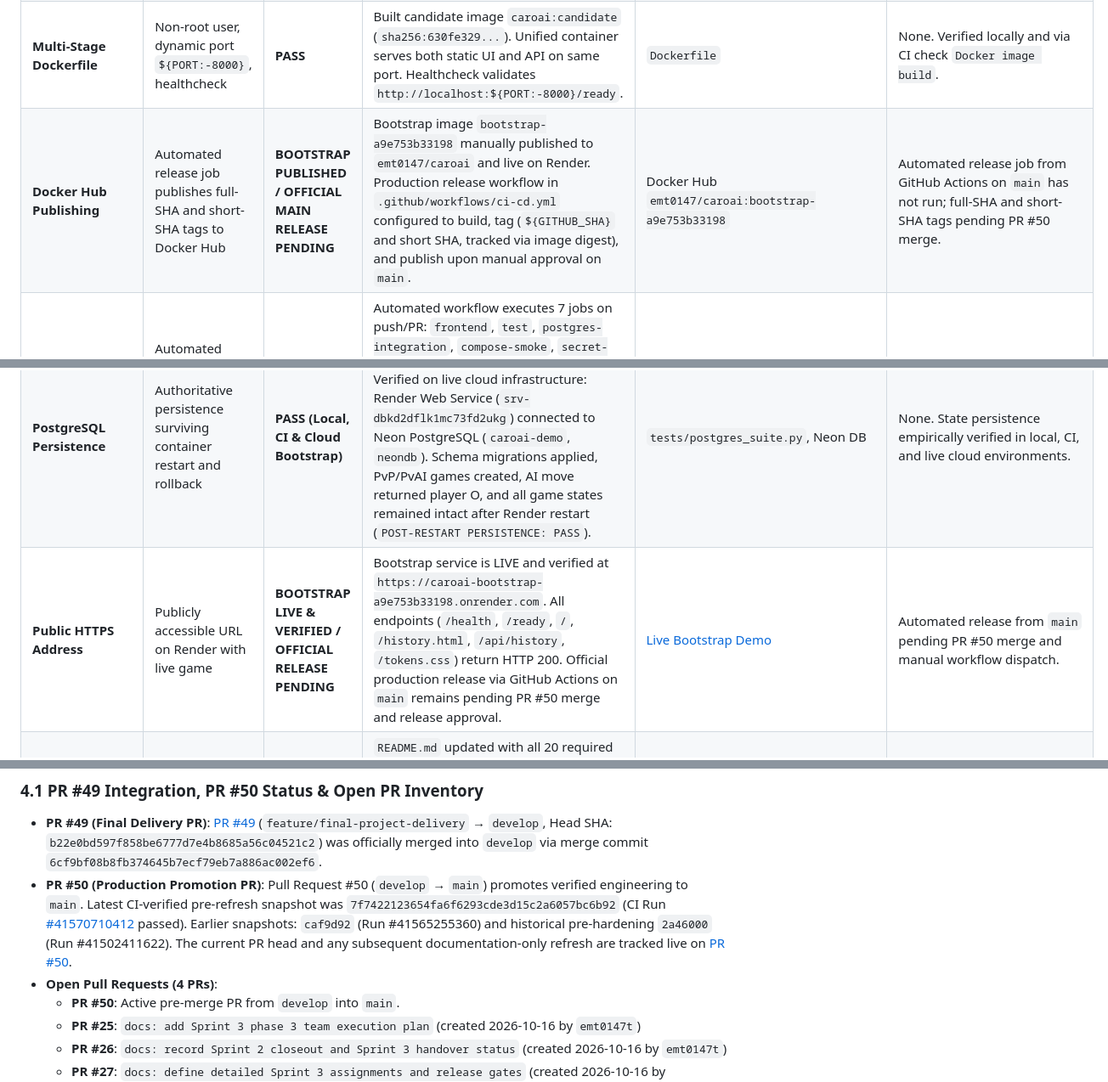
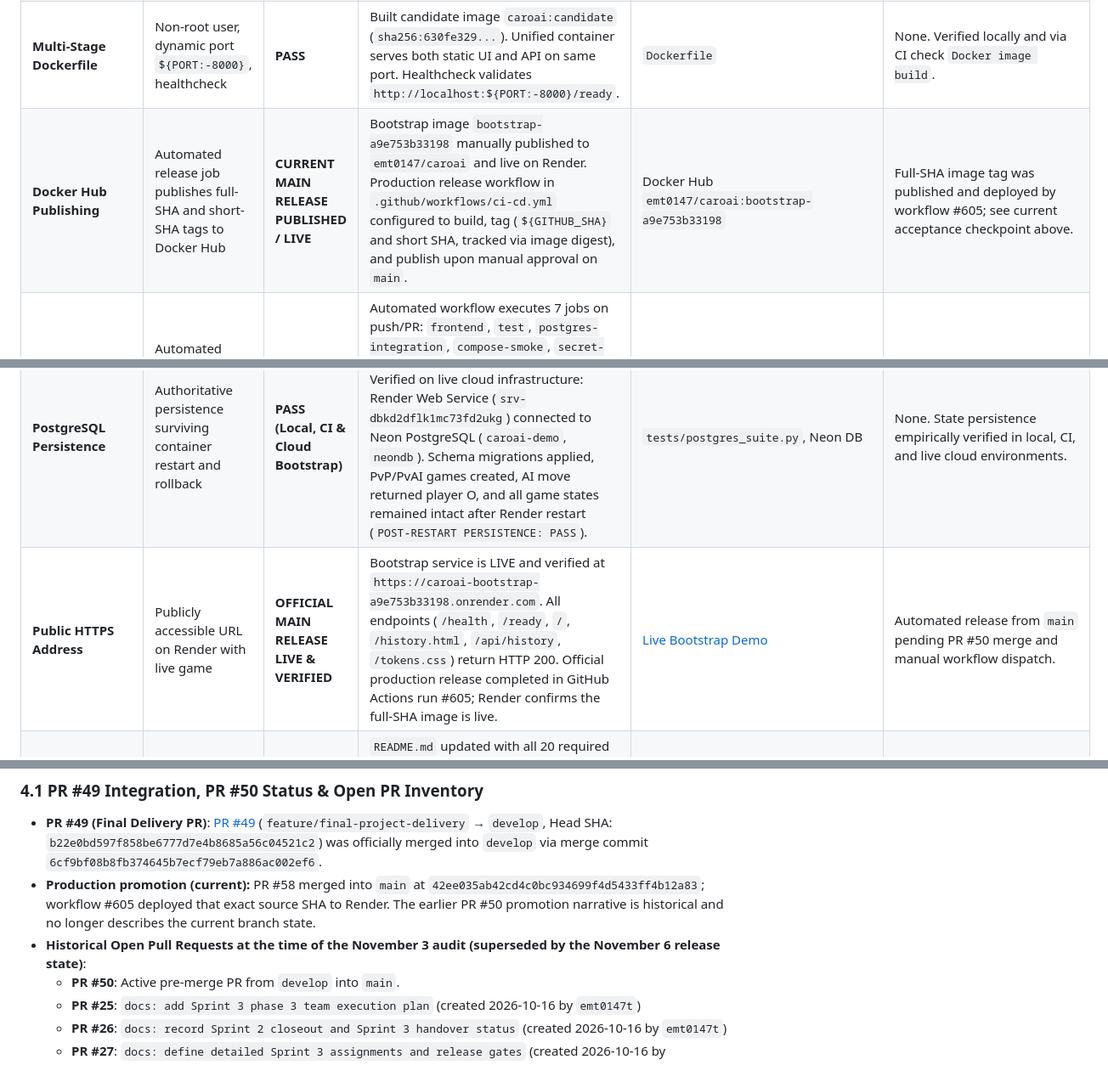
Before and after one commit to emt0147t/caroAI, a Markdown page: docs/final-project/FINAL_ACCEPTANCE_REPORT.md, 3 parts joined by grey strips. Shown at 85% size. Drawn GitHub-style.

```diff
--- a/docs/final-project/FINAL_ACCEPTANCE_REPORT.md
+++ b/docs/final-project/FINAL_ACCEPTANCE_REPORT.md
@@ -29,10 +56,10 @@ CaroAI is a university Final Project delivering a full-stack, 15×15 Gomoku (C
 | **Feature Branches & PRs** | Clean branch workflow, PR reviews, branch protection | **PASS** | 42 total Pull Requests across repository history. PR #49 reviewed and merged into `develop` (`6cf9bf0`). PR #50 opened targeting `main` from `develop` (latest CI-verified pre-refresh snapshot `7f74221`, CI Run #41570710412; intermediate snapshot `caf9d92`, CI Run #41565255360; historical pre-hardening snapshot `2a46000`, CI Run #41502411622). Note: 3 unmerged historical documentation PRs (#25, #26, #27) remain open from Sprint 3 planning. | PR #46, #47, #48, #49, PR #50 | None. PR #49 merged; PR #50 open for promotion to `main`. |
 | **Merge Conflict Resolution** | Genuine conflict created, resolved, tested, and documented | **PASS** | Competing branches `feature/deploy-config-resources` (`8fe6c02`) and `feature/deploy-config-networking` (`30530b7`) conflicted on `docs/final-project/deployment-config.md`. Resolved into `67bdf86`. | `67bdf86` | None. Documented with unified diffs and markers in `MERGE_CONFLICT_EVIDENCE.md`. |
 | **Multi-Stage Dockerfile** | Non-root user, dynamic port `${PORT:-8000}`, healthcheck | **PASS** | Built candidate image `caroai:candidate` (`sha256:630fe329...`). Unified container serves both static UI and API on same port. Healthcheck validates `http://localhost:${PORT:-8000}/ready`. | `Dockerfile` | None. Verified locally and via CI check `Docker image build`. |
-| **Docker Hub Publishing** | Automated release job publishes full-SHA and short-SHA tags to Docker Hub | **BOOTSTRAP PUBLISHED / OFFICIAL MAIN RELEASE PENDING** | Bootstrap image `bootstrap-a9e753b33198` manually published to `emt0147/caroai` and live on Render. Production release workflow in `.github/workflows/ci-cd.yml` configured to build, tag (`${GITHUB_SHA}` and short SHA, tracked via image digest), and publish upon manual approval on `main`. | Docker Hub `emt0147/caroai:bootstrap-a9e753b33198` | Automated release job from GitHub Actions on `main` has not run; full-SHA and short-SHA tags pending PR #50 merge. |
+| **Docker Hub Publishing** | Automated release job publishes full-SHA and short-SHA tags to Docker Hub | **CURRENT MAIN RELEASE PUBLISHED / LIVE** | Bootstrap image `bootstrap-a9e753b33198` manually published to `emt0147/caroai` and live on Render. Production release workflow in `.github/workflows/ci-cd.yml` configured to build, tag (`${GITHUB_SHA}` and short SHA, tracked via image digest), and publish upon manual approval on `main`. | Docker Hub `emt0147/caroai:bootstrap-a9e753b33198` | Full-SHA image tag was published and deployed by workflow #605; see current acceptance checkpoint above. |
 | **GitHub Actions CI/CD** | Automated pipeline: Test → Lint → DB Acceptance → Compose Smoke → Secret Scan → Build | **PASS** | Automated workflow executes 7 jobs on push/PR: `frontend`, `test`, `postgres-integration`, `compose-smoke`, `secret-scan` (Gitleaks), `build`, `release`. Verified push baseline: [#41475666768](https://github.com/emt0147t/caroAI/actions/runs/41475666768) on `938a174`. Verified PR runs: historical pre-hardening snapshot [#41502411622](https://github.com/emt0147t/caroAI/actions/runs/41502411622) on `2a46000`, intermediate post-hardening snapshot [#41565255360](https://github.com/emt0147t/caroAI/actions/runs/41565255360) on `caf9d92`, and latest CI-verified pre-refresh snapshot [#41570710412](https://github.com/emt0147t/caroAI/actions/runs/41570710412) on `7f74221`. | Audit baseline `938a174` (Run #41475666768), PR #50 pre-refresh snapshot `7f74221` (Run #41570710412) | Release job deliberately gated to require manual authorization on `main` (intentionally skipped in CI). |
 | **PostgreSQL Persistence** | Authoritative persistence surviving container restart and rollback | **PASS (Local, CI & Cloud Bootstrap)** | Verified in CI `compose-smoke` and local container restart test (15/15 passed). Verified on live cloud infrastructure: Render Web Service (`srv-dbkd2dflk1mc73fd2ukg`) connected to Neon PostgreSQL (`caroai-demo`, `neondb`). Schema migrations applied, PvP/PvAI games created, AI move returned player O, and all game states remained intact after Render restart (`POST-RESTART PERSISTENCE: PASS`). | `tests/postgres_suite.py`, Neon DB | None. State persistence empirically verified in local, CI, and live cloud environments. |
-| **Public HTTPS Address** | Publicly accessible URL on Render with live game | **BOOTSTRAP LIVE & VERIFIED / OFFICIAL RELEASE PENDING** | Bootstrap service is LIVE and verified at `https://caroai-bootstrap-a9e753b33198.onrender.com`. All endpoints (`/health`, `/ready`, `/`, `/history.html`, `/api/history`, `/tokens.css`) return HTTP 200. Official production release via GitHub Actions on `main` remains pending PR #50 merge and release approval. | [Live Bootstrap Demo](https://caroai-bootstrap-a9e753b33198.onrender.com) | Automated release from `main` pending PR #50 merge and manual workflow dispatch. |
+| **Public HTTPS Address** | Publicly accessible URL on Render with live game | **OFFICIAL MAIN RELEASE LIVE & VERIFIED** | Bootstrap service is LIVE and verified at `https://caroai-bootstrap-a9e753b33198.onrender.com`. All endpoints (`/health`, `/ready`, `/`, `/history.html`, `/api/history`, `/tokens.css`) return HTTP 200. Official production release completed in GitHub Actions run #605; Render confirms the full-SHA image is live. | [Live Bootstrap Demo](https://caroai-bootstrap-a9e753b33198.onrender.com) | Automated release from `main` pending PR #50 merge and manual workflow dispatch. |
 | **Comprehensive Technical Documentation** | Full README, setup guide, architecture, testing, API docs | **PASS** | `README.md` updated with all 20 required sections. Full audits in `docs/final-project/`: `PRODUCTION_PREFLIGHT.md`, `GIT_COLLABORATION_AUDIT.md`, `FINAL_ACCEPTANCE_REPORT.md`, `PHASE_A_REPOSITORY_AUDIT.md`, `MERGE_CONFLICT_EVIDENCE.md`, `deployment-config.md`. | `README.md` | None. |
 
 ---
@@ -144,8 +171,8 @@ A final container filesystem inspection was performed against review image `caro
 
 ### 4.1 PR #49 Integration, PR #50 Status & Open PR Inventory
 - **PR #49 (Final Delivery PR)**: [PR #49](https://github.com/emt0147t/caroAI/pull/49) (`feature/final-project-delivery` → `develop`, Head SHA: `b22e0bd597f858be6777d7e4b8685a56c04521c2`) was officially merged into `develop` via merge commit `6cf9bf08b8fb374645b7ecf79eb7a886ac002ef6`.
-- **PR #50 (Production Promotion PR)**: Pull Request #50 (`develop` → `main`) promotes verified engineering to `main`. Latest CI-verified pre-refresh snapshot was `7f7422123654fa6f6293cde3d15c2a6057bc6b92` (CI Run [#41570710412](https://github.com/emt0147t/caroAI/actions/runs/41570710412) passed). Earlier snapshots: `caf9d92` (Run #41565255360) and historical pre-hardening `2a46000` (Run #41502411622). The current PR head and any subsequent documentation-only refresh are tracked live on [PR #50](https://github.com/emt0147t/caroAI/pull/50).
-- **Open Pull Requests (4 PRs)**:
+- **Production promotion (current):** PR #58 merged into `main` at `42ee035ab42cd4c0bc934699f4d5433ff4b12a83`; workflow #605 deployed that exact source SHA to Render. The earlier PR #50 promotion narrative is historical and no longer describes the current branch state.
+- **Historical Open Pull Requests at the time of the November 3 audit (superseded by the November 6 release state)**:
   - **PR #50**: Active pre-merge PR from `develop` into `main`.
   - **PR #25**: `docs: add Sprint 3 phase 3 team execution plan` (created 2026-10-16 by `emt0147t`)
   - **PR #26**: `docs: record Sprint 2 closeout and Sprint 3 handover status` (created 2026-10-16 by `emt0147t`)
```
Also changed, not shown: other parts of docs/final-project/FINAL_ACCEPTANCE_REPORT.md (+30 -3 lines).
